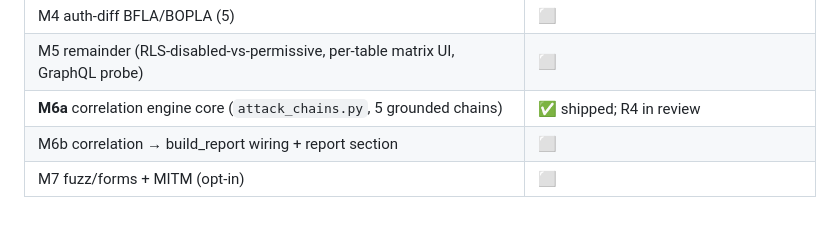
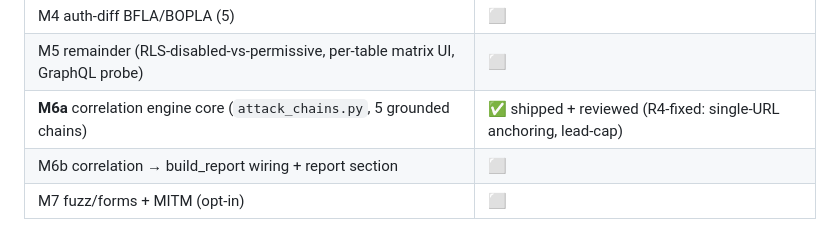
Before and after one commit to Amal-David/keyleak-detector, a Markdown page: docs/vuln-research/PROGRAM.md, the part around the change. GitHub-like rendering.

Commit message:
Program: mark M6a reviewed (R4 fixes applied)

```diff
--- a/docs/vuln-research/PROGRAM.md
+++ b/docs/vuln-research/PROGRAM.md
@@ -118,7 +118,7 @@ Proof, not assertion: code must show passing tests; designs must cite real
 | M3 active-check registry + recon probes (24) | ⬜ |
 | M4 auth-diff BFLA/BOPLA (5) | ⬜ |
 | M5 remainder (RLS-disabled-vs-permissive, per-table matrix UI, GraphQL probe) | ⬜ |
-| **M6a** correlation engine core (`attack_chains.py`, 5 grounded chains) | ✅ shipped; R4 in review |
+| **M6a** correlation engine core (`attack_chains.py`, 5 grounded chains) | ✅ shipped + reviewed (R4-fixed: single-URL anchoring, lead-cap) |
 | M6b correlation → build_report wiring + report section | ⬜ |
 | M7 fuzz/forms + MITM (opt-in) | ⬜ |
 
```
